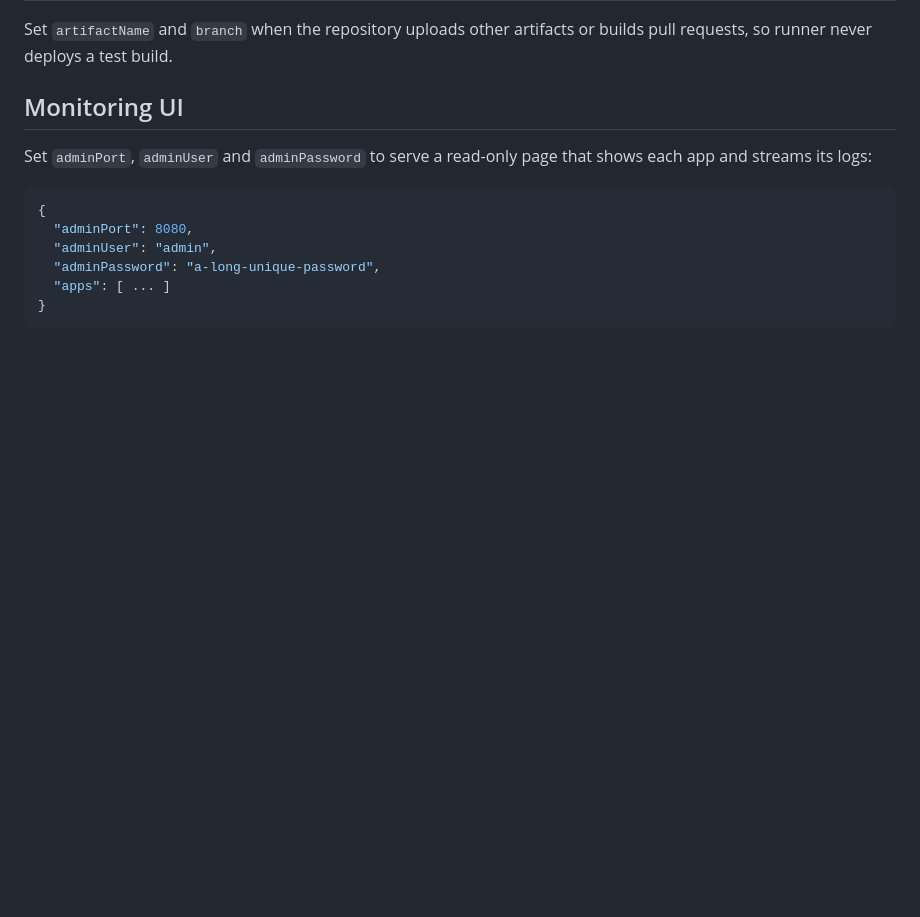
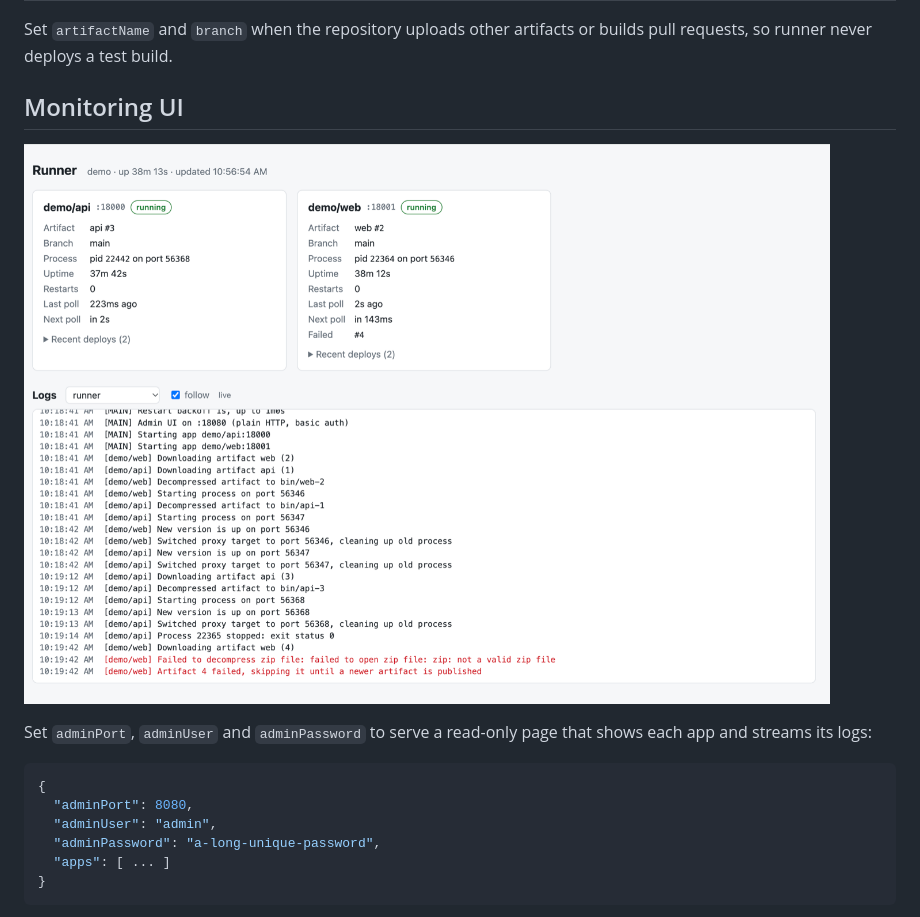
Before and after one commit to hesenger/runner, a Markdown page: README.md, the part around the change. GitHub-like rendering; pictures changed too: docs/monitoring-ui.png (added); blank space fills up the shorter version.

Commit message:
Add a monitoring UI screenshot to the README

````diff
--- a/README.md
+++ b/README.md
@@ -236,6 +236,8 @@ Set `artifactName` and `branch` when the repository uploads other artifacts or b
 
 ## Monitoring UI
 
+![Monitoring UI showing two apps and the live runner log](docs/monitoring-ui.png)
+
 Set `adminPort`, `adminUser` and `adminPassword` to serve a read-only page that shows each app and streams its logs:
 
 ```json
````
